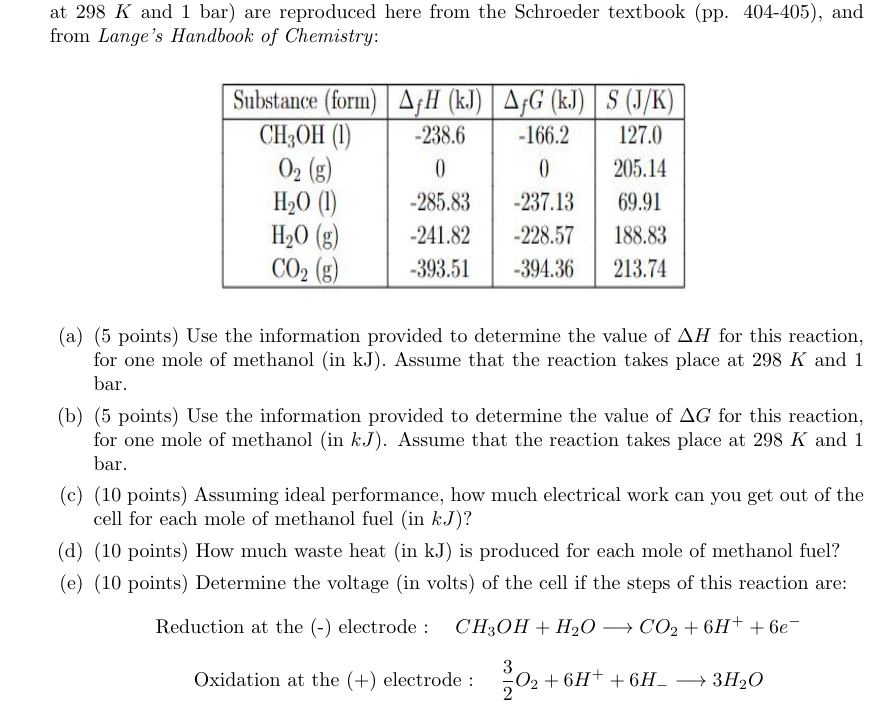
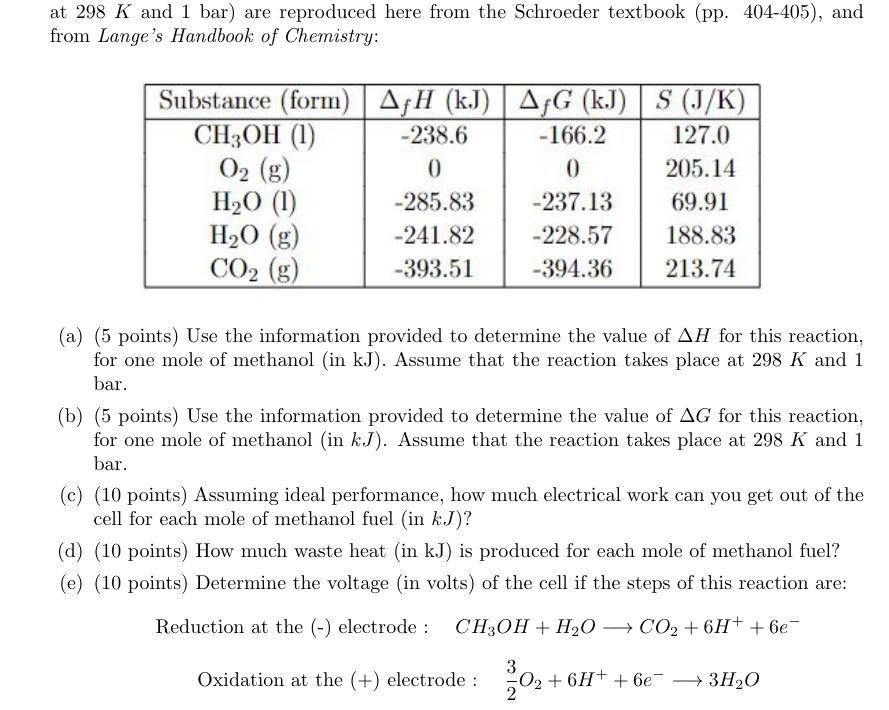
Before and after one commit to Behnam4/PHY-441, a LaTeX problem sheet (exam2.tex): part of page 14 of 17 before the commit and part of page 14 of 19 after it, cut so that both start at the same text. Compiled offline with pdfLaTeX.

Commit message:
Solution #7

```diff
--- a/exam2.tex
+++ b/exam2.tex
@@ -674,7 +674,7 @@
     2$98 ~ K$ and $1$ bar) are reproduced here from the Schroeder textbook (pp. 404-405), and from
     \emph{Lange's Handbook of Chemistry}:
     \begin{center}
-      \includegraphics[height=4cm, width=9cm]{question7.JPG}
+      \includegraphics[height=4cm, width=12cm]{question7.JPG}
     \end{center}
     \begin{enumerate}
       \item (5 points) Use the information provided to determine the value of $\Delta H$ for this reaction, for
@@ -696,7 +696,7 @@
         \text{Reduction at the (-) electrode :} ~~~~ CH_3 OH+H_2 O \longrightarrow CO_2+6H^++6e^-
       $$
       $$
-        \text{Oxidation at the (+) electrode :} ~~~~ \dfrac{3}{2} O_2+6H^+ +6H_- \longrightarrow 3H_2 O
+        \text{Oxidation at the (+) electrode :} ~~~~ \dfrac{3}{2} O_2+6H^+ +6e^- \longrightarrow 3H_2 O
       $$
 
     \end{enumerate}
```
Also changed, not shown: 7A.JPG (added), 7B.JPG (added), exam2.tex (11 more changed lines).
